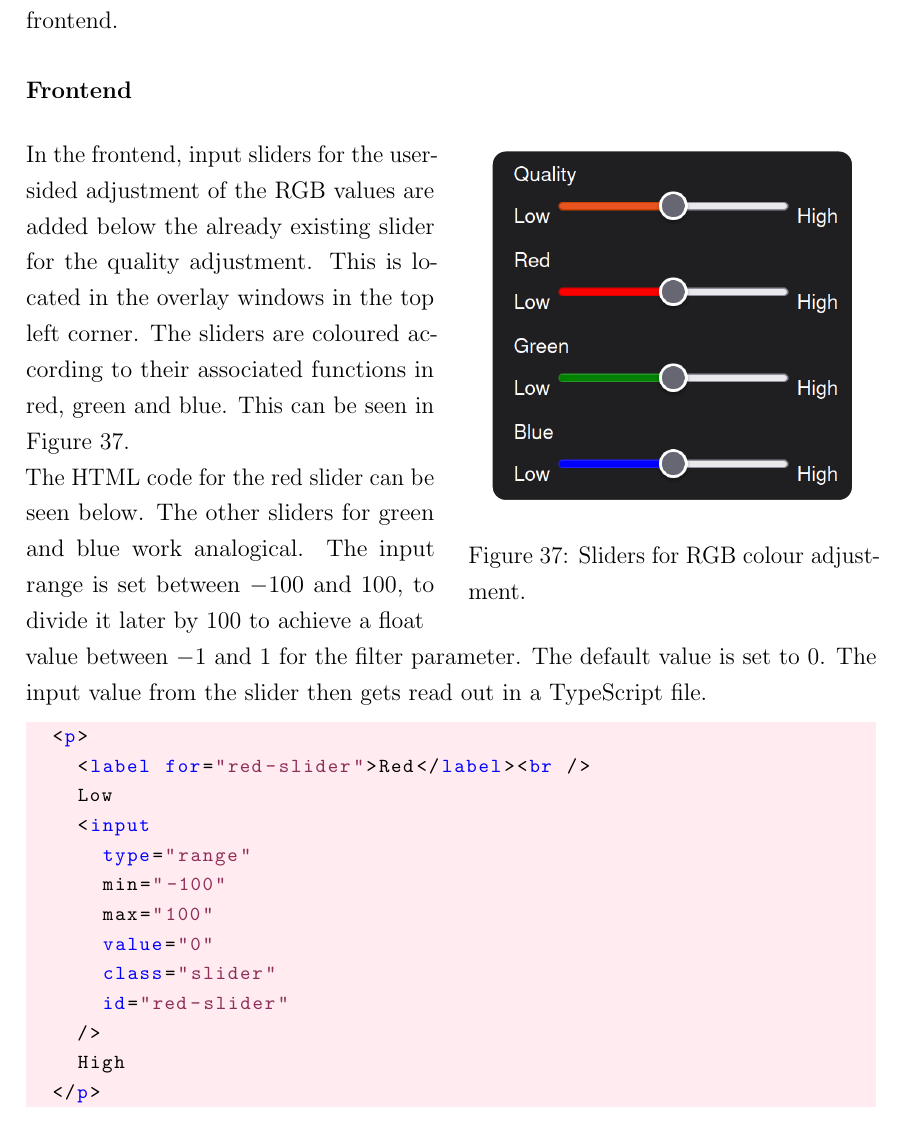
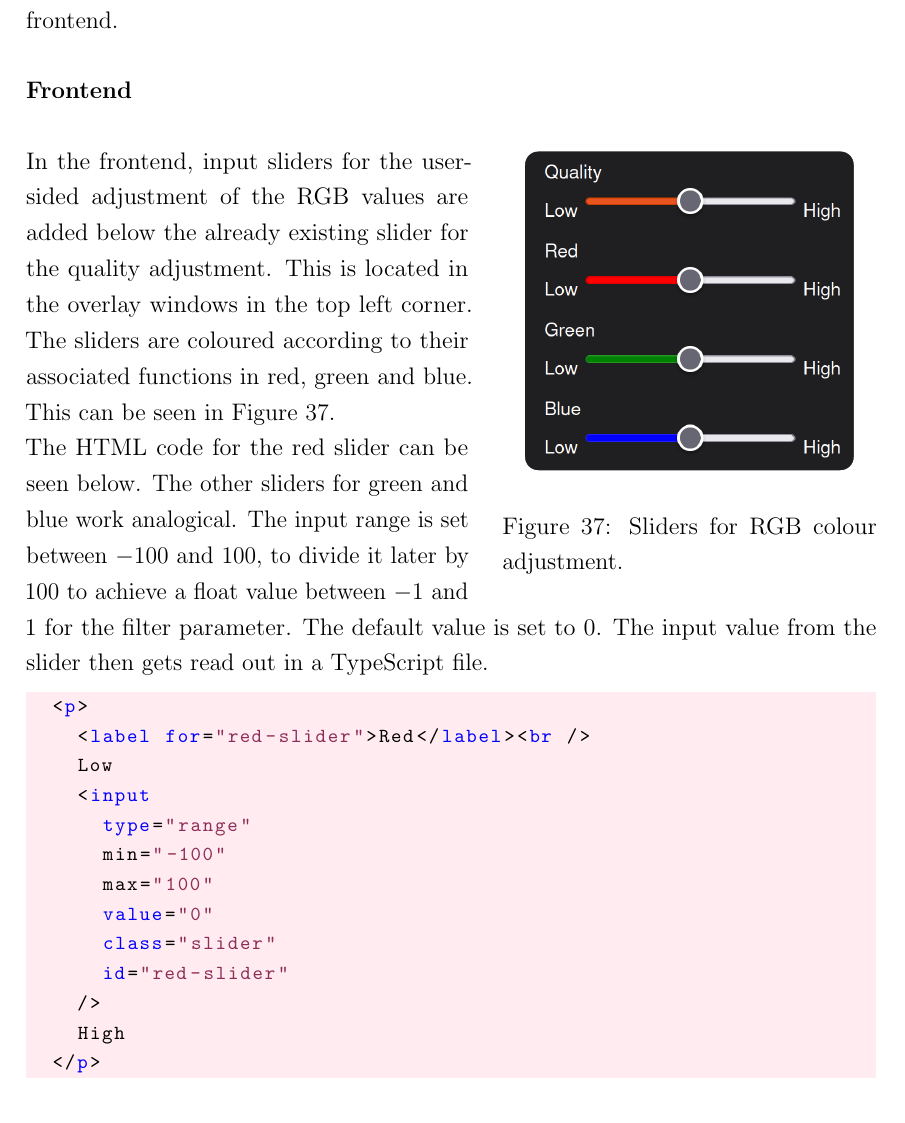
Before and after one commit to Pina-Cola/MasterThesis, a LaTeX thesis (MasterThesis.tex, which reads subfiles/DesignAndImplementation.tex): part of page 48 of 99, cut so that both start at the same text. Compiled offline with pdfLaTeX.

Commit message:
formatting wip

```diff
--- a/subfiles/DesignAndImplementation.tex
+++ b/subfiles/DesignAndImplementation.tex
@@ -760,17 +760,17 @@ In this Section, the implementation is described. This is separated into three p
 \subsubsection*{Frontend}
 %
 \vspace*{-0em}
-\begin{minipage}{0.48\textwidth}
+\begin{minipage}{0.52\textwidth}
 In the frontend, input sliders for the user-sided adjustment of the RGB values are added below the already existing slider for the quality adjustment. This is located in the overlay windows in the top left corner. The sliders are coloured according to their associated functions in red, green and blue. This can be seen in Figure~\ref{figure:sliders}.
 
-The HTML code for the red slider can be seen below. The other sliders for green and blue work analogical. The input range is set between $-100$ and $100$, to divide it later by $100$ to achieve a float
+The HTML code for the red slider can be seen below. The other sliders for green and blue work analogical. The input range is set between $-100$ and $100$, to divide it later by $100$ to achieve a float value between $-1$ and
 
 
 
 
 \end{minipage}\begin{minipage}{0.04\textwidth}
 \
-\end{minipage}\begin{minipage}{0.48\textwidth}
+\end{minipage}\begin{minipage}{0.44\textwidth}
 \begin{figure}[H]
 	\begin{center}
 		\cutpic{0.3cm}{0.9\textwidth}{sliders.png}
@@ -781,8 +781,8 @@ The HTML code for the red slider can be seen below. The other sliders for green
 \hfill
 \end{minipage}
 
-\vspace*{-1.3em}
-value between $-1$ and $1$ for the filter parameter. The default value is set to $0$. The input value from the slider then gets read out in a TypeScript file.
+\vspace*{-1.5em}
+$1$ for the filter parameter. The default value is set to $0$. The input value from the slider then gets read out in a TypeScript file.
 
 
 \begin{lstlisting}[language=html, numbers=none]
```
Also changed, not shown: subfiles/DesignAndImplementation.tex (1 more changed lines).
